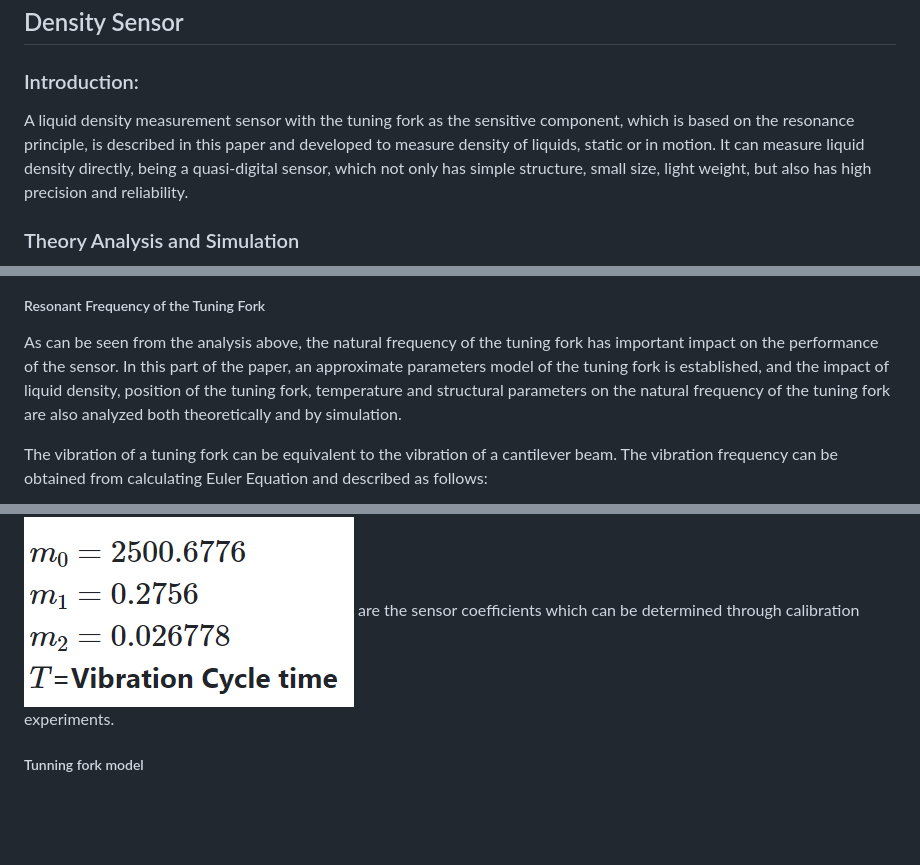
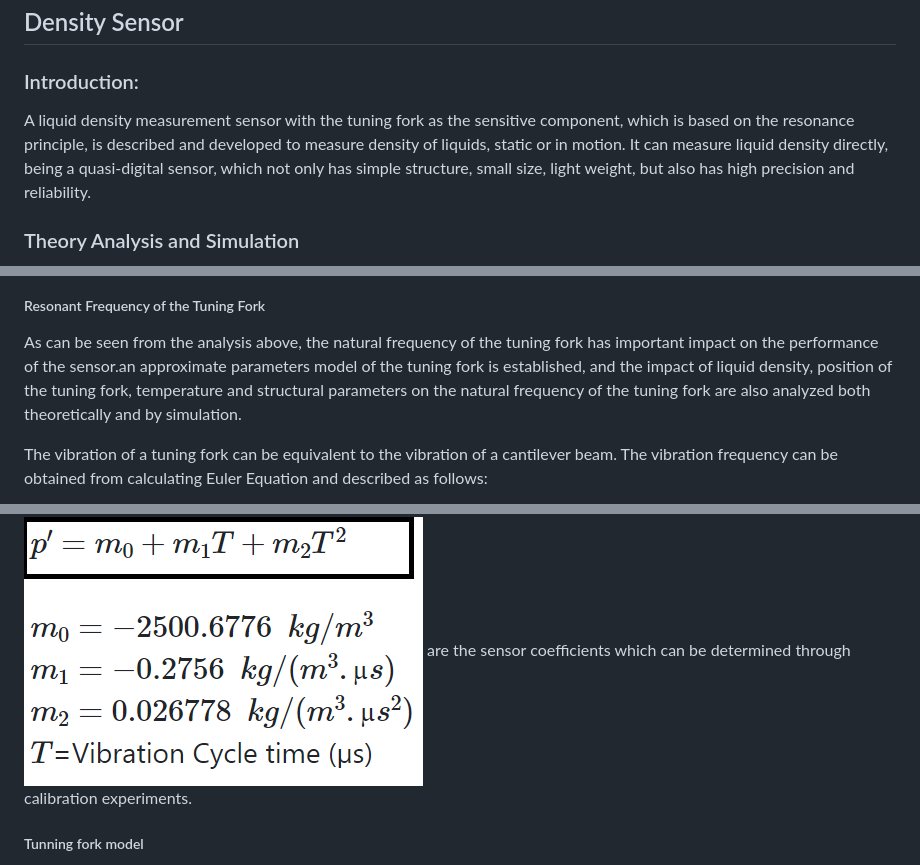
Before and after one commit to virtual-labs/exp-density-sensor-coep, a Markdown page: experiment/theory.md, 3 parts joined by grey strips. Rendered like a GitHub page; pictures changed too: experiment/images/rhofurmula.png; blank space fills up the shorter version.

```diff
--- a/experiment/theory.md
+++ b/experiment/theory.md
@@ -2,7 +2,7 @@
 ### Introduction:
 
 A liquid density measurement sensor with the tuning fork as the sensitive component, which is
-based on the resonance principle, is described in this paper and developed to measure density of
+based on the resonance principle, is described and developed to measure density of
 liquids, static or in motion. It can measure liquid density directly, being a quasi-digital sensor, which
 not only has simple structure, small size, light weight, but also has high precision and reliability.
 
@@ -16,7 +16,7 @@ control unit output excitation signal to control the actuator and then drive the
 ![*Turbine_constr2*](images/image1_density.png)
 
 ##### Resonant Frequency of the Tuning Fork
-As can be seen from the analysis above, the natural frequency of the tuning fork has important impact on the performance of the sensor. In this part of the paper, an approximate parameters model of the tuning fork is established, and the impact of liquid density, position of the tuning fork, temperature and structural parameters on the natural frequency of the tuning fork are also analyzed both theoretically and by simulation.
+As can be seen from the analysis above, the natural frequency of the tuning fork has important impact on the performance of the sensor.an approximate parameters model of the tuning fork is established, and the impact of liquid density, position of the tuning fork, temperature and structural parameters on the natural frequency of the tuning fork are also analyzed both theoretically and by simulation.
 
 The vibration of a tuning fork can be equivalent to the vibration of a cantilever beam. The vibration frequency can be obtained from calculating Euler Equation and described as follows:
 
```
Also changed, not shown: other parts of experiment/theory.md (+2 -2 lines), experiment/aim.md (+1 -1 lines), experiment/procedure.md (+3 -1 lines), experiment/images/qe.png, experiment/images/table1.png (added), experiment/images/table2.png (added), 5 other files.
